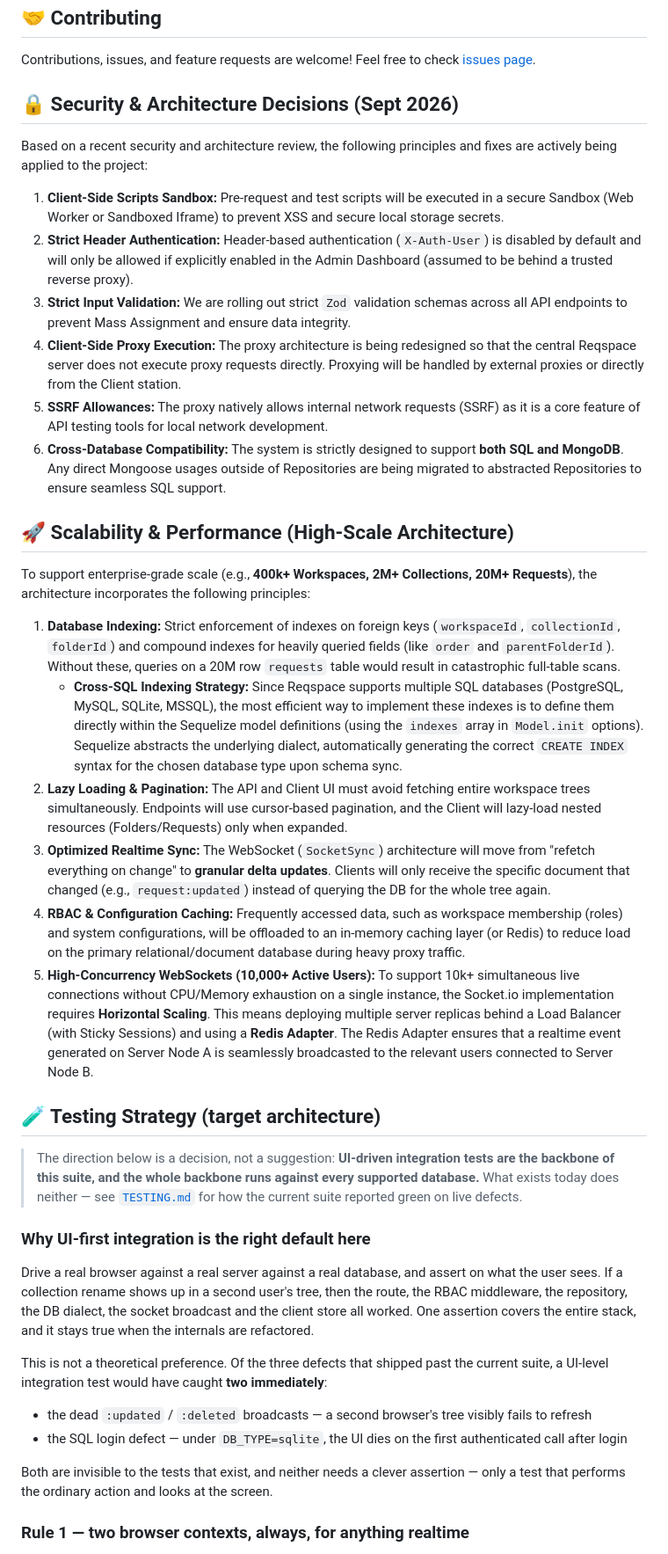
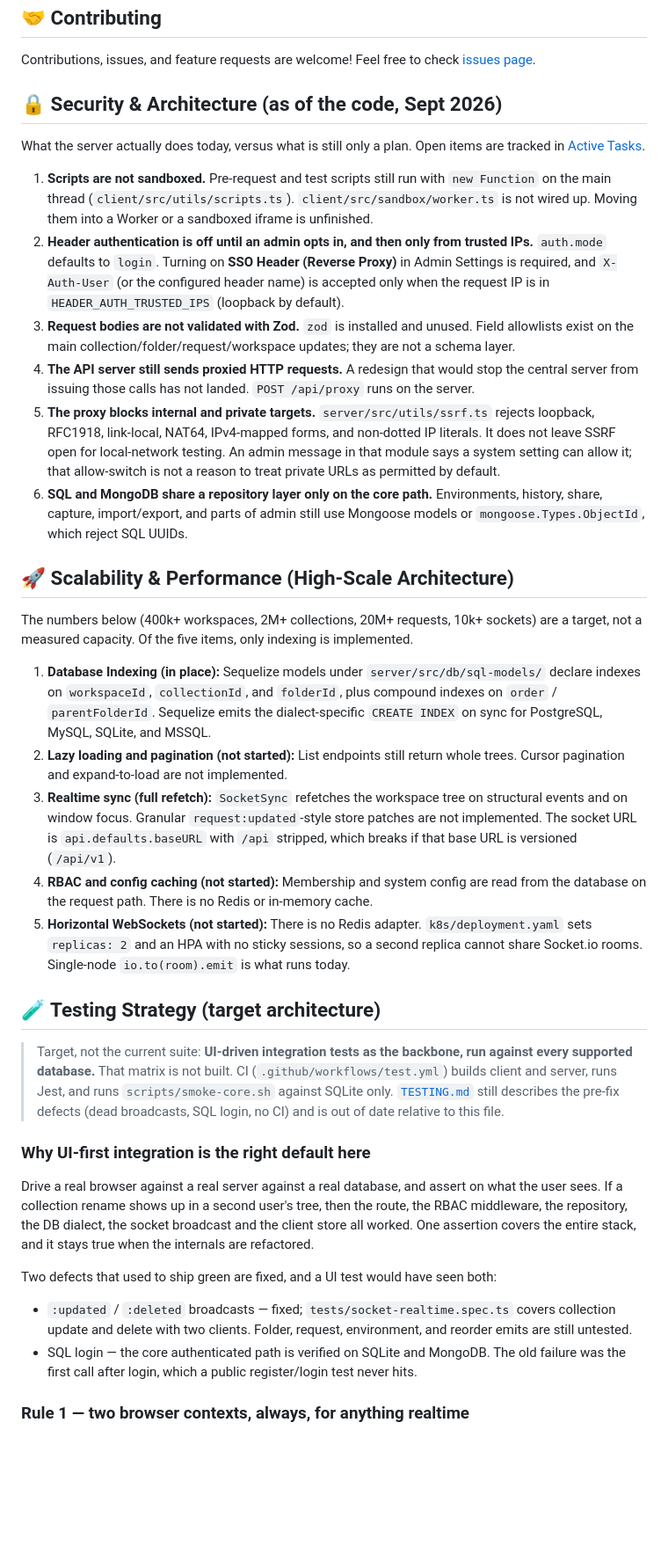
Before and after one commit to Itayp1/reqspace, a Markdown page: README.md, the part around one of its changes. Shown at 88% size. Drawn GitHub-style; blank space fills up the shorter version.

```diff
--- a/README.md
+++ b/README.md
@@ -102,42 +121,39 @@ You can enable Google Authentication without touching the code!
 Contributions, issues, and feature requests are welcome!
 Feel free to check [issues page](https://github.com/Itayp1/reqspace/issues).
 
-## 🔒 Security & Architecture Decisions (Sept 2026)
+## 🔒 Security & Architecture (as of the code, Sept 2026)
 
-Based on a recent security and architecture review, the following principles and fixes are actively being applied to the project:
+What the server actually does today, versus what is still only a plan. Open items are tracked in [Active Tasks](#-active-tasks--roadmap).
 
-1. **Client-Side Scripts Sandbox:** Pre-request and test scripts will be executed in a secure Sandbox (Web Worker or Sandboxed Iframe) to prevent XSS and secure local storage secrets.
-2. **Strict Header Authentication:** Header-based authentication (`X-Auth-User`) is disabled by default and will only be allowed if explicitly enabled in the Admin Dashboard (assumed to be behind a trusted reverse proxy).
-3. **Strict Input Validation:** We are rolling out strict `Zod` validation schemas across all API endpoints to prevent Mass Assignment and ensure data integrity.
-4. **Client-Side Proxy Execution:** The proxy architecture is being redesigned so that the central Reqspace server does not execute proxy requests directly. Proxying will be handled by external proxies or directly from the Client station.
-5. **SSRF Allowances:** The proxy natively allows internal network requests (SSRF) as it is a core feature of API testing tools for local network development.
-6. **Cross-Database Compatibility:** The system is strictly designed to support **both SQL and MongoDB**. Any direct Mongoose usages outside of Repositories are being migrated to abstracted Repositories to ensure seamless SQL support.
+1. **Scripts are not sandboxed.** Pre-request and test scripts still run with `new Function` on the main thread (`client/src/utils/scripts.ts`). `client/src/sandbox/worker.ts` is not wired up. Moving them into a Worker or a sandboxed iframe is unfinished.
+2. **Header authentication is off until an admin opts in, and then only from trusted IPs.** `auth.mode` defaults to `login`. Turning on **SSO Header (Reverse Proxy)** in Admin Settings is required, and `X-Auth-User` (or the configured header name) is accepted only when the request IP is in `HEADER_AUTH_TRUSTED_IPS` (loopback by default).
+3. **Request bodies are not validated with Zod.** `zod` is installed and unused. Field allowlists exist on the main collection/folder/request/workspace updates; they are not a schema layer.
+4. **The API server still sends proxied HTTP requests.** A redesign that would stop the central server from issuing those calls has not landed. `POST /api/proxy` runs on the server.
+5. **The proxy blocks internal and private targets.** `server/src/utils/ssrf.ts` rejects loopback, RFC1918, link-local, NAT64, IPv4-mapped forms, and non-dotted IP literals. It does not leave SSRF open for local-network testing. An admin message in that module says a system setting can allow it; that allow-switch is not a reason to treat private URLs as permitted by default.
+6. **SQL and MongoDB share a repository layer only on the core path.** Environments, history, share, capture, import/export, and parts of admin still use Mongoose models or `mongoose.Types.ObjectId`, which reject SQL UUIDs.
 
 ## 🚀 Scalability & Performance (High-Scale Architecture)
 
-To support enterprise-grade scale (e.g., **400k+ Workspaces, 2M+ Collections, 20M+ Requests**), the architecture incorporates the following principles:
+The numbers below (400k+ workspaces, 2M+ collections, 20M+ requests, 10k+ sockets) are a target, not a measured capacity. Of the five items, only indexing is implemented.
 
-1. **Database Indexing:** Strict enforcement of indexes on foreign keys (`workspaceId`, `collectionId`, `folderId`) and compound indexes for heavily queried fields (like `order` and `parentFolderId`). Without these, queries on a 20M row `requests` table would result in catastrophic full-table scans.
-   * **Cross-SQL Indexing Strategy:** Since Reqspace supports multiple SQL databases (PostgreSQL, MySQL, SQLite, MSSQL), the most efficient way to implement these indexes is to define them directly within the Sequelize model definitions (using the `indexes` array in `Model.init` options). Sequelize abstracts the underlying dialect, automatically generating the correct `CREATE INDEX` syntax for the chosen database type upon schema sync.
-2. **Lazy Loading & Pagination:** The API and Client UI must avoid fetching entire workspace trees simultaneously. Endpoints will use cursor-based pagination, and the Client will lazy-load nested resources (Folders/Requests) only when expanded.
-3. **Optimized Realtime Sync:** The WebSocket (`SocketSync`) architecture will move from "refetch everything on change" to **granular delta updates**. Clients will only receive the specific document that changed (e.g., `request:updated`) instead of querying the DB for the whole tree again.
-4. **RBAC & Configuration Caching:** Frequently accessed data, such as workspace membership (roles) and system configurations, will be offloaded to an in-memory caching layer (or Redis) to reduce load on the primary relational/document database during heavy proxy traffic.
-5. **High-Concurrency WebSockets (10,000+ Active Users):** To support 10k+ simultaneous live connections without CPU/Memory exhaustion on a single instance, the Socket.io implementation requires **Horizontal Scaling**. This means deploying multiple server replicas behind a Load Balancer (with Sticky Sessions) and using a **Redis Adapter**. The Redis Adapter ensures that a realtime event generated on Server Node A is seamlessly broadcasted to the relevant users connected to Server Node B.
+1. **Database Indexing (in place):** Sequelize models under `server/src/db/sql-models/` declare indexes on `workspaceId`, `collectionId`, and `folderId`, plus compound indexes on `order` / `parentFolderId`. Sequelize emits the dialect-specific `CREATE INDEX` on sync for PostgreSQL, MySQL, SQLite, and MSSQL.
+2. **Lazy loading and pagination (not started):** List endpoints still return whole trees. Cursor pagination and expand-to-load are not implemented.
+3. **Realtime sync (full refetch):** `SocketSync` refetches the workspace tree on structural events and on window focus. Granular `request:updated`-style store patches are not implemented. The socket URL is `api.defaults.baseURL` with `/api` stripped, which breaks if that base URL is versioned (`/api/v1`).
+4. **RBAC and config caching (not started):** Membership and system config are read from the database on the request path. There is no Redis or in-memory cache.
+5. **Horizontal WebSockets (not started):** There is no Redis adapter. `k8s/deployment.yaml` sets `replicas: 2` and an HPA with no sticky sessions, so a second replica cannot share Socket.io rooms. Single-node `io.to(room).emit` is what runs today.
 
 ## 🧪 Testing Strategy (target architecture)
 
-> The direction below is a decision, not a suggestion: **UI-driven integration tests are the backbone of this suite, and the whole backbone runs against every supported database.** What exists today does neither — see [`TESTING.md`](TESTING.md#test-coverage-gaps--and-how-to-close-them) for how the current suite reported green on live defects.
+> Target, not the current suite: **UI-driven integration tests as the backbone, run against every supported database.** That matrix is not built. CI (`.github/workflows/test.yml`) builds client and server, runs Jest, and runs `scripts/smoke-core.sh` against SQLite only. [`TESTING.md`](TESTING.md) still describes the pre-fix defects (dead broadcasts, SQL login, no CI) and is out of date relative to this file.
 
 ### Why UI-first integration is the right default here
 
 Drive a real browser against a real server against a real database, and assert on what the user sees. If a collection rename shows up in a second user's tree, then the route, the RBAC middleware, the repository, the DB dialect, the socket broadcast and the client store all worked. One assertion covers the entire stack, and it stays true when the internals are refactored.
 
-This is not a theoretical preference. Of the three defects that shipped past the current suite, a UI-level integration test would have caught **two immediately**:
+Two defects that used to ship green are fixed, and a UI test would have seen both:
 
-* the dead `:updated` / `:deleted` broadcasts — a second browser's tree visibly fails to refresh
-* the SQL login defect — under `DB_TYPE=sqlite`, the UI dies on the first authenticated call after login
-
-Both are invisible to the tests that exist, and neither needs a clever assertion — only a test that performs the ordinary action and looks at the screen.
+* `:updated` / `:deleted` broadcasts — fixed; `tests/socket-realtime.spec.ts` covers collection update and delete with two clients. Folder, request, environment, and reorder emits are still untested.
+* SQL login — the core authenticated path is verified on SQLite and MongoDB. The old failure was the first call after login, which a public register/login test never hits.
 
 ### Rule 1 — two browser contexts, always, for anything realtime
 
```
Also changed, not shown: other parts of README.md (+40 -21 lines).
